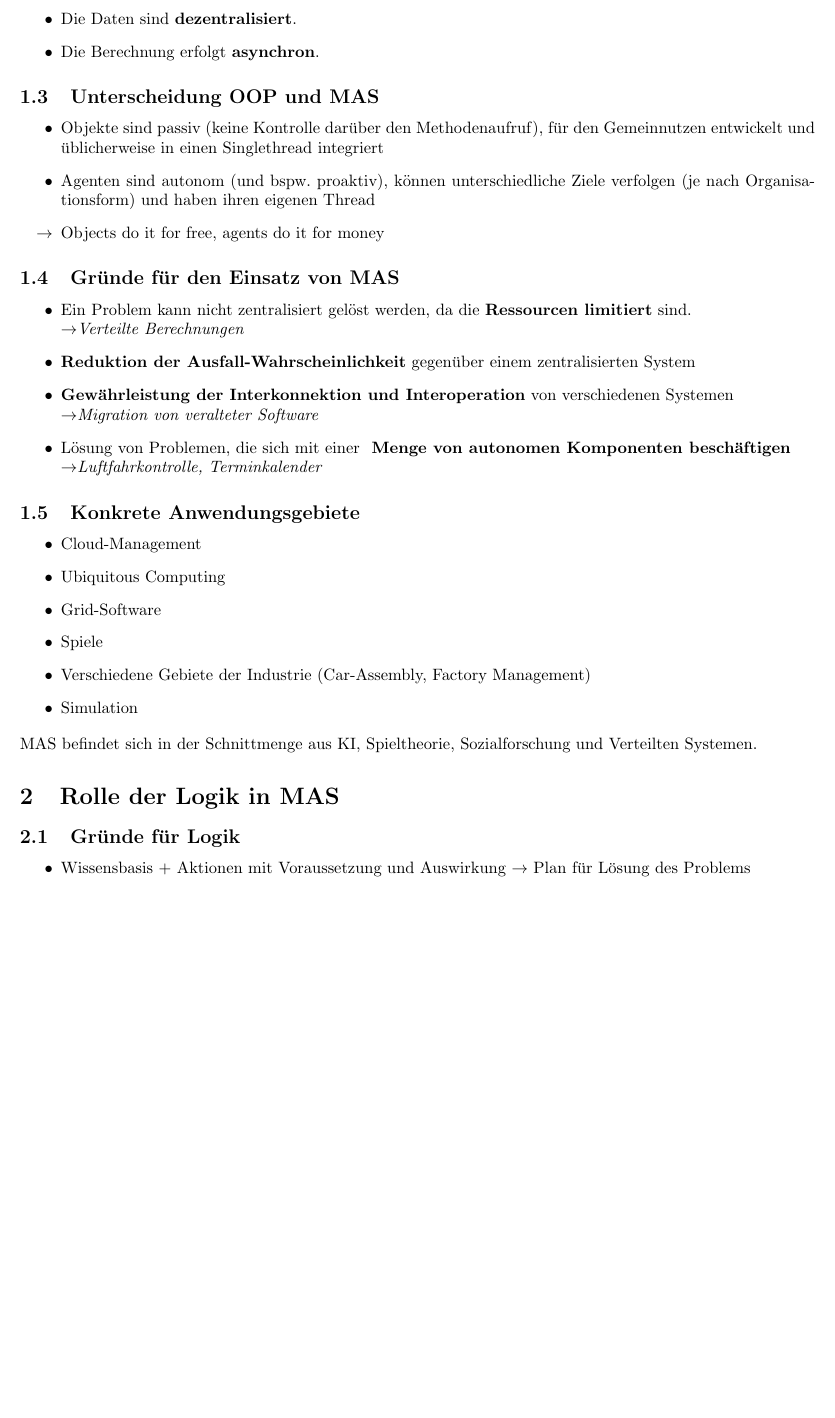
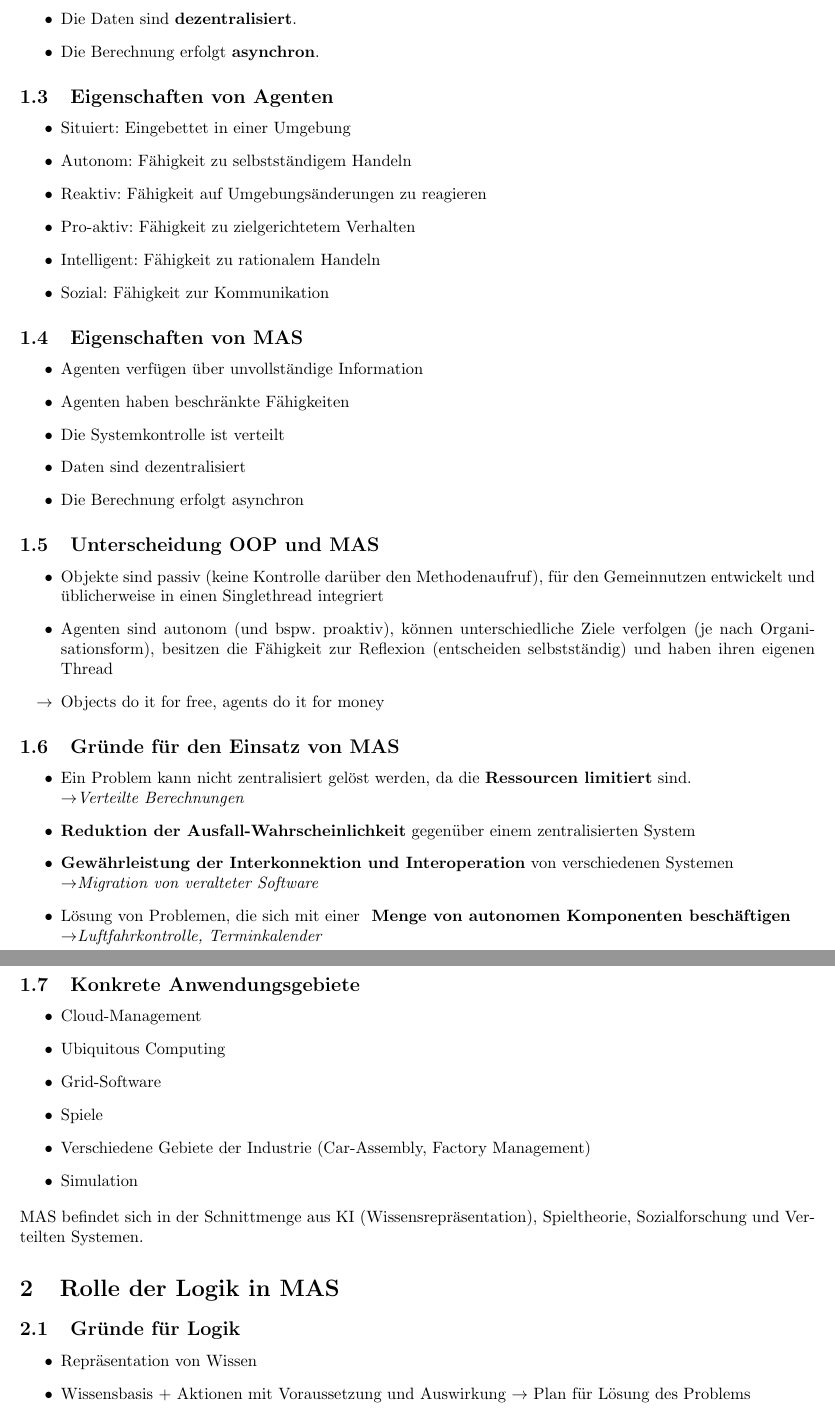
Before and after one commit to ZusammenfassungenBaMaUniHro/Multiagentensysteme, a LaTeX document (Multiagentensysteme.tex): part of page 2 of 26 before the commit and two parts of pages 2 and 3 of 27 after it, the two joined at a grey line, cut so that both start at the same text, the shorter picture padded with empty space. Compiled offline with pdfLaTeX.

Commit message:
Eigenschaften von Agenten/MAS

```diff
--- a/Multiagentensysteme.tex
+++ b/Multiagentensysteme.tex
@@ -48,10 +48,27 @@ Macht euch eigene Notizen oder ergänzt/korrigiert meine Ausführungen!
 		\item Die Daten sind \textbf{dezentralisiert}.
 		\item Die Berechnung erfolgt \textbf{asynchron}.
 	\end{itemize}
+	\subsection{Eigenschaften von Agenten}
+	\begin{itemize}
+		\item Situiert: Eingebettet in einer Umgebung
+		\item Autonom: Fähigkeit zu selbstständigem Handeln
+		\item Reaktiv: Fähigkeit auf Umgebungsänderungen zu reagieren
+		\item Pro-aktiv: Fähigkeit zu zielgerichtetem Verhalten
+		\item Intelligent: Fähigkeit zu rationalem Handeln
+		\item Sozial: Fähigkeit zur Kommunikation
+	\end{itemize}
+	\subsection{Eigenschaften von MAS}
+	\begin{itemize}
+		\item Agenten verfügen über unvollständige Information
+		\item Agenten haben beschränkte Fähigkeiten
+		\item Die Systemkontrolle ist verteilt
+		\item Daten sind dezentralisiert
+		\item Die Berechnung erfolgt asynchron
+	\end{itemize}
 	\subsection{Unterscheidung OOP und MAS}
 	\begin{itemize}
 		\item Objekte sind passiv (keine Kontrolle darüber den Methodenaufruf), für den Gemeinnutzen entwickelt und üblicherweise in einen Singlethread integriert
-		\item Agenten sind autonom (und bspw. proaktiv), können unterschiedliche Ziele verfolgen (je nach Organisationsform) und haben ihren eigenen Thread
+		\item Agenten sind autonom (und bspw. proaktiv), können unterschiedliche Ziele verfolgen (je nach Organisationsform), besitzen die Fähigkeit zur Reflexion (entscheiden selbstständig) und haben ihren eigenen Thread
 		\item[$\rightarrow$] Objects do it for free, agents do it for money
 	\end{itemize}
 	\subsection{Gründe für den Einsatz von MAS}
@@ -73,10 +90,12 @@ Macht euch eigene Notizen oder ergänzt/korrigiert meine Ausführungen!
 		\item Verschiedene Gebiete der Industrie (Car-Assembly, Factory Management)
 		\item Simulation
 	\end{itemize}
-	MAS befindet sich in der Schnittmenge aus KI, Spieltheorie, Sozialforschung und Verteilten Systemen.
+	MAS befindet sich in der Schnittmenge aus KI (Wissensrepräsentation), Spieltheorie, Sozialforschung und Verteilten Systemen.
+
 \section{Rolle der Logik in MAS}
 	\subsection{Gründe für Logik}
 	\begin{itemize}
+		\item Repräsentation von Wissen
 		\item Wissensbasis + Aktionen mit Voraussetzung und Auswirkung $\rightarrow$ Plan für Lösung des Problems
 		\item Verwaltung von Annahmen
 		\item Logik ist ein Framework für das Verstehen von Systemen
```
Also changed, not shown: Multiagentensysteme.pdf.
